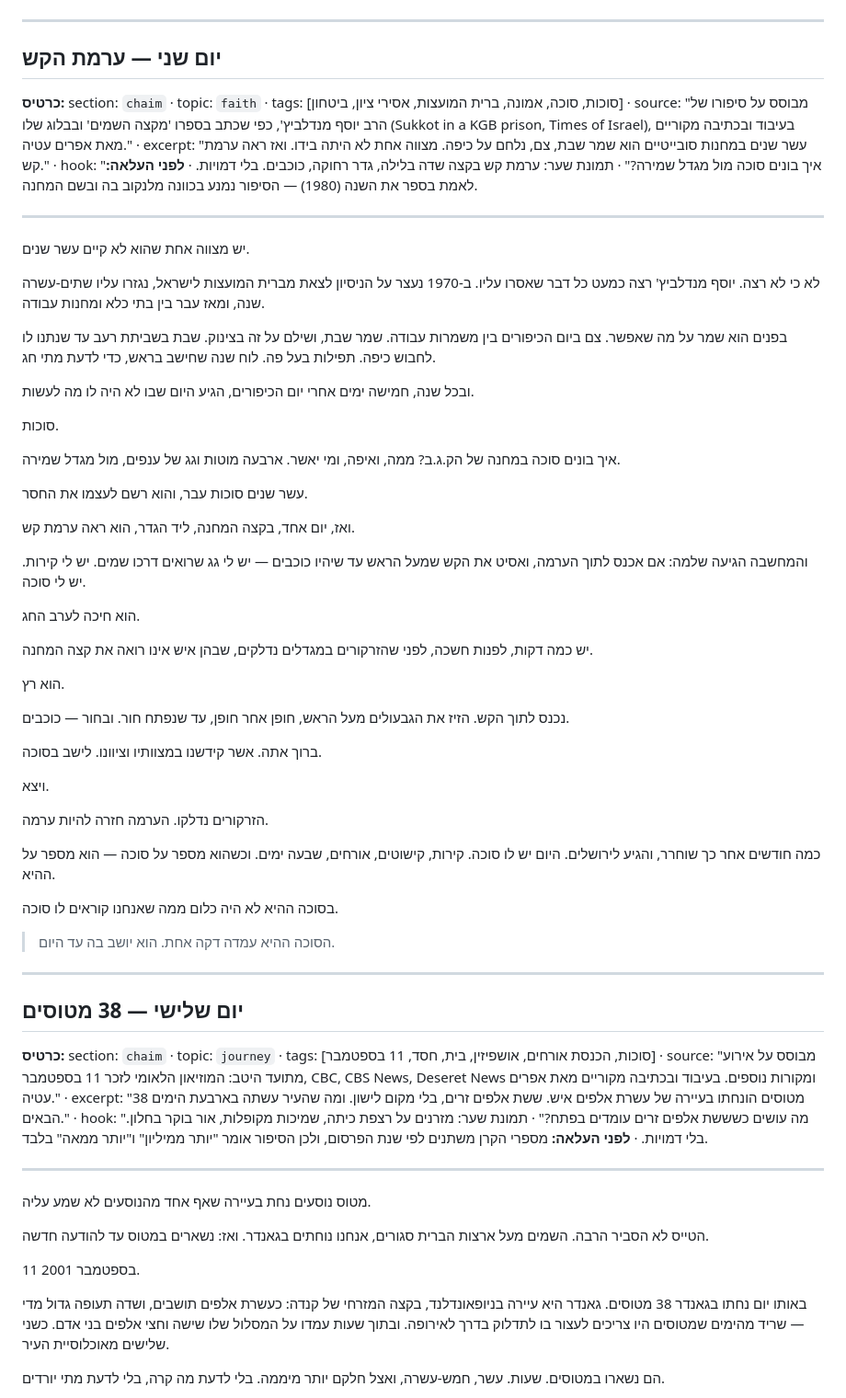
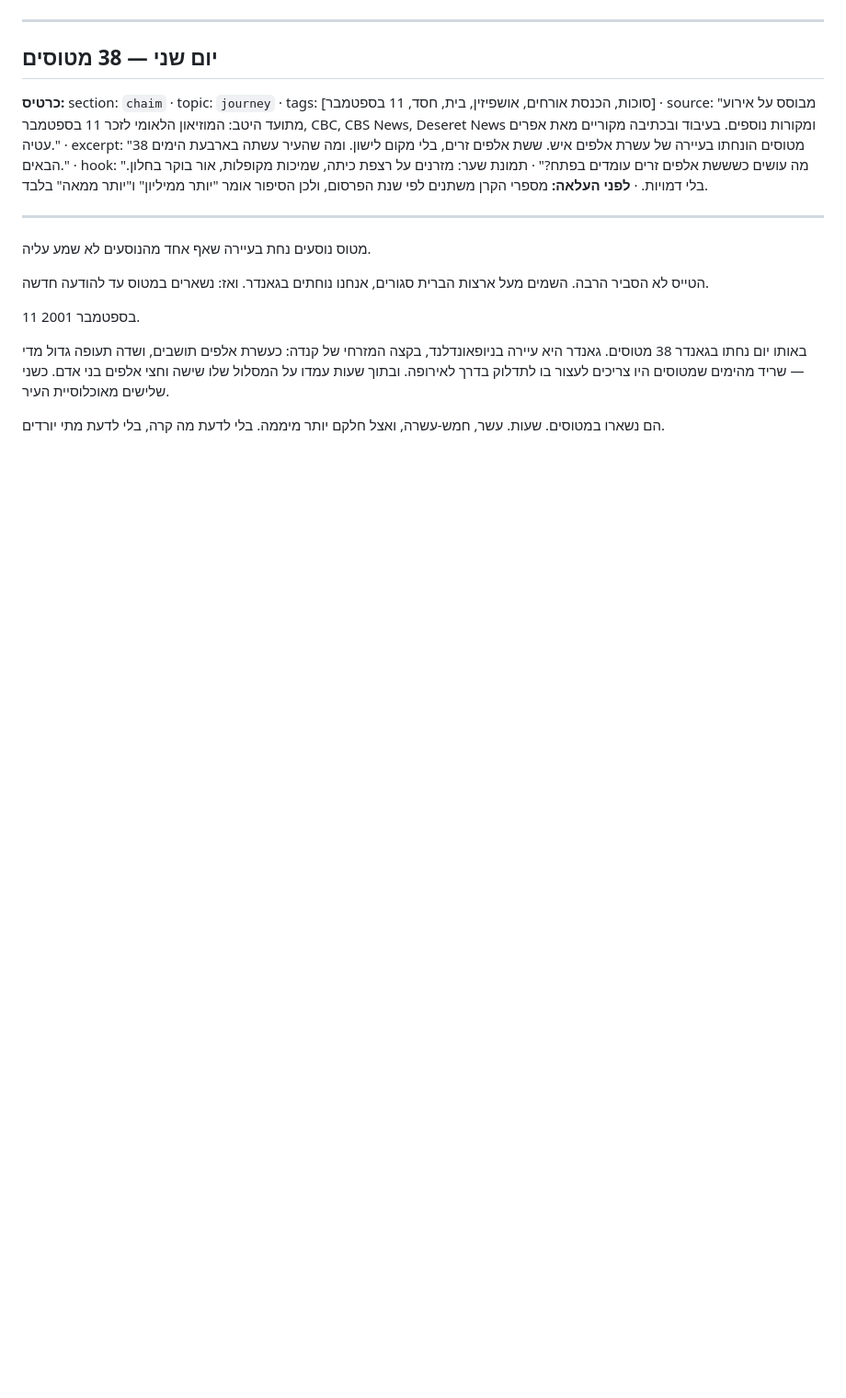
Before and after one commit to dj1234e123-hub/nekudat-mabat, a Markdown page: docs/SUKKOT-FIVE-DAYS-FINAL.md, the part around one of its changes. Shown at 92% size. GitHub-like rendering; blank space fills up the shorter version.

```diff
--- a/docs/SUKKOT-FIVE-DAYS-FINAL.md
+++ b/docs/SUKKOT-FIVE-DAYS-FINAL.md
@@ -62,53 +64,7 @@
 
 ---
 
-## יום שני — ערמת הקש
-
-**כרטיס:** section: `chaim` · topic: `faith` · tags: [סוכות, סוכה, אמונה, ברית המועצות, אסירי ציון, ביטחון] · source: "מבוסס על סיפורו של הרב יוסף מנדלביץ', כפי שכתב בספרו 'מקצה השמים' ובבלוג שלו (Sukkot in a KGB prison, Times of Israel), בעיבוד ובכתיבה מקוריים מאת אפרים עטיה." · excerpt: "עשר שנים במחנות סובייטיים הוא שמר שבת, צם, נלחם על כיפה. מצווה אחת לא היתה בידו. ואז ראה ערמת קש." · hook: "איך בונים סוכה מול מגדל שמירה?" · תמונת שער: ערמת קש בקצה שדה בלילה, גדר רחוקה, כוכבים. בלי דמויות. · **לפני העלאה:** לאמת בספר את השנה (1980) — הסיפור נמנע בכוונה מלנקוב בה ובשם המחנה.
-
----
-
-יש מצווה אחת שהוא לא קיים עשר שנים.
-
-לא כי לא רצה. יוסף מנדלביץ' רצה כמעט כל דבר שאסרו עליו. ב-1970 נעצר על הניסיון לצאת מברית המועצות לישראל, נגזרו עליו שתים-עשרה שנה, ומאז עבר בין בתי כלא ומחנות עבודה.
-
-בפנים הוא שמר על מה שאפשר. צם ביום הכיפורים בין משמרות עבודה. שמר שבת, ושילם על זה בצינוק. שבת בשביתת רעב עד שנתנו לו לחבוש כיפה. תפילות בעל פה. לוח שנה שחישב בראש, כדי לדעת מתי חג.
-
-ובכל שנה, חמישה ימים אחרי יום הכיפורים, הגיע היום שבו לא היה לו מה לעשות.
-
-סוכות.
-
-איך בונים סוכה במחנה של הק.ג.ב? ממה, ואיפה, ומי יאשר. ארבעה מוטות וגג של ענפים, מול מגדל שמירה.
-
-עשר שנים סוכות עבר, והוא רשם לעצמו את החסר.
-
-ואז, יום אחד, בקצה המחנה, ליד הגדר, הוא ראה ערמת קש.
-
-והמחשבה הגיעה שלמה: אם אכנס לתוך הערמה, ואסיט את הקש שמעל הראש עד שיהיו כוכבים — יש לי גג שרואים דרכו שמים. יש לי קירות. יש לי סוכה.
-
-הוא חיכה לערב החג.
-
-יש כמה דקות, לפנות חשכה, לפני שהזרקורים במגדלים נדלקים, שבהן איש אינו רואה את קצה המחנה.
-
-הוא רץ.
-
-נכנס לתוך הקש. הזיז את הגבעולים מעל הראש, חופן אחר חופן, עד שנפתח חור. ובחור — כוכבים.
-
-ברוך אתה. אשר קידשנו במצוותיו וציוונו. לישב בסוכה.
-
-ויצא.
-
-הזרקורים נדלקו. הערמה חזרה להיות ערמה.
-
-כמה חודשים אחר כך שוחרר, והגיע לירושלים. היום יש לו סוכה. קירות, קישוטים, אורחים, שבעה ימים. וכשהוא מספר על סוכה — הוא מספר על ההיא.
-
-בסוכה ההיא לא היה כלום ממה שאנחנו קוראים לו סוכה.
-
-> הסוכה ההיא עמדה דקה אחת. הוא יושב בה עד היום.
-
----
-
-## יום שלישי — 38 מטוסים
+## יום שני — 38 מטוסים
 
 **כרטיס:** section: `chaim` · topic: `journey` · tags: [סוכות, הכנסת אורחים, אושפיזין, בית, חסד, 11 בספטמבר] · source: "מבוסס על אירוע מתועד היטב: המוזיאון הלאומי לזכר 11 בספטמבר, CBC, CBS News, Deseret News ומקורות נוספים. בעיבוד ובכתיבה מקוריים מאת אפרים עטיה." · excerpt: "38 מטוסים הונחתו בעיירה של עשרת אלפים איש. ששת אלפים זרים, בלי מקום לישון. ומה שהעיר עשתה בארבעת הימים הבאים." · hook: "מה עושים כשששת אלפים זרים עומדים בפתח?" · תמונת שער: מזרנים על רצפת כיתה, שמיכות מקופלות, אור בוקר בחלון. בלי דמויות. · **לפני העלאה:** מספרי הקרן משתנים לפי שנת הפרסום, ולכן הסיפור אומר "יותר ממיליון" ו"יותר ממאה" בלבד.
 
```
Also changed, not shown: other parts of docs/SUKKOT-FIVE-DAYS-FINAL.md (+85 -46 lines).
